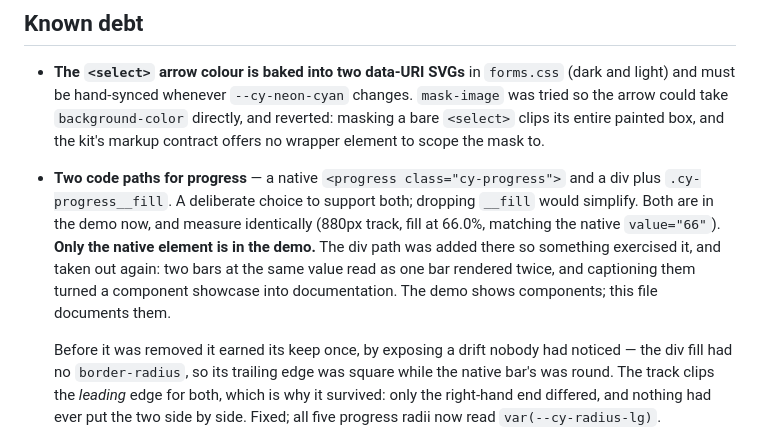
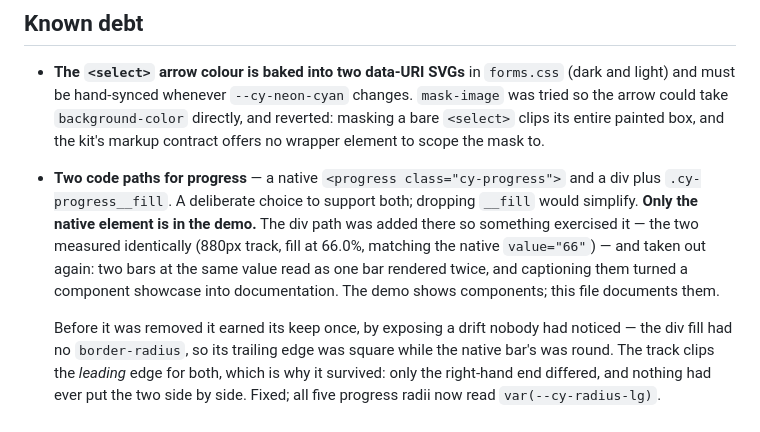
Before and after one commit to laddtnov/cyberpunk-ui, a Markdown page: docs/STATE.md, the part around the change. Rendered like a GitHub page.

Commit message:
docs: remove stale both-in-demo claim from STATE.md
STATE.md said progress bars measured identically "in the demo now"
right next to a sentence saying only the native element is in the
demo. Folded the measurement into the removal history instead of
stating it as current demo state.

```diff
--- a/docs/STATE.md
+++ b/docs/STATE.md
@@ -199,12 +199,12 @@ Two traps worth knowing:
   element to scope the mask to.
 - **Two code paths for progress** — a native `<progress class="cy-progress">`
   and a div plus `.cy-progress__fill`. A deliberate choice to support both;
-  dropping `__fill` would simplify. Both are in the demo now, and measure
-  identically (880px track, fill at 66.0%, matching the native `value="66"`).
-  **Only the native element is in the demo.** The div path was added there so
-  something exercised it, and taken out again: two bars at the same value read
-  as one bar rendered twice, and captioning them turned a component showcase
-  into documentation. The demo shows components; this file documents them.
+  dropping `__fill` would simplify. **Only the native element is in the demo.**
+  The div path was added there so something exercised it — the two measured
+  identically (880px track, fill at 66.0%, matching the native `value="66"`) —
+  and taken out again: two bars at the same value read as one bar rendered
+  twice, and captioning them turned a component showcase into documentation.
+  The demo shows components; this file documents them.
 
   Before it was removed it earned its keep once, by exposing a drift nobody had
   noticed — the div fill had no `border-radius`, so its trailing edge was
```
